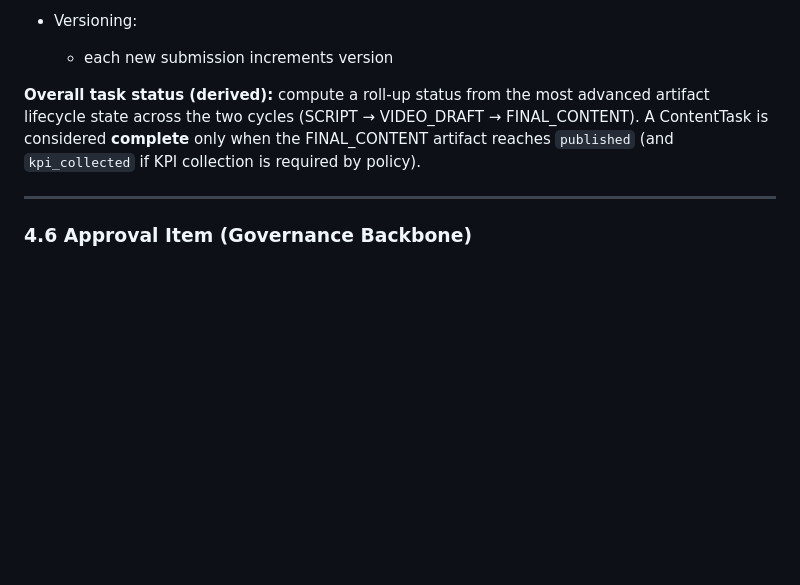
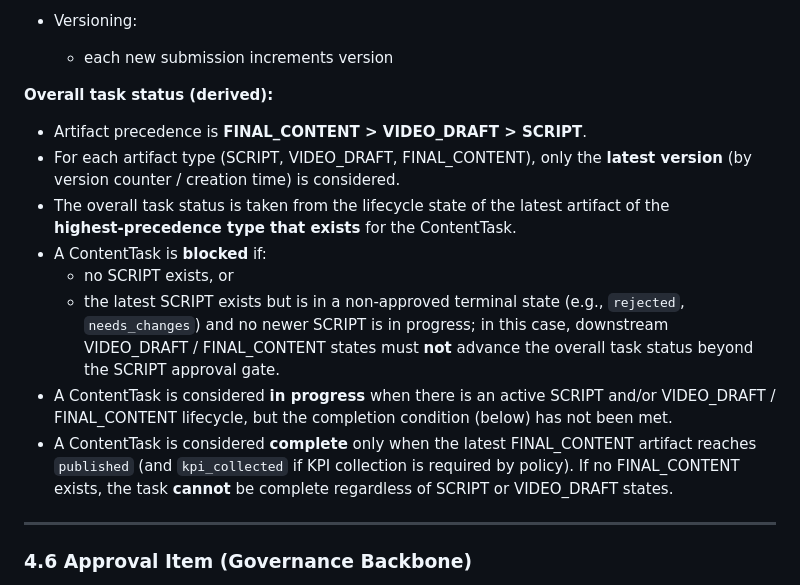
Before and after one commit to cabdelkhalegh/PrecisionFlow-by-AK, a Markdown page: PRD.md, the part around the change. GitHub-like rendering; blank space fills up the shorter version.

Commit message:
Apply suggestion from @Copilot
Co-authored-by: Copilot <175728472+Copilot@users.noreply.github.com>

```diff
--- a/PRD.md
+++ b/PRD.md
@@ -305,8 +305,16 @@ When building a creator shortlist, the system must handle:
 
   * each new submission increments version
 
-**Overall task status (derived):** compute a roll-up status from the most advanced artifact lifecycle state across the two cycles (SCRIPT → VIDEO_DRAFT → FINAL_CONTENT). A ContentTask is considered **complete** only when the FINAL_CONTENT artifact reaches `published` (and `kpi_collected` if KPI collection is required by policy).
+**Overall task status (derived):**
 
+* Artifact precedence is **FINAL_CONTENT > VIDEO_DRAFT > SCRIPT**.
+* For each artifact type (SCRIPT, VIDEO_DRAFT, FINAL_CONTENT), only the **latest version** (by version counter / creation time) is considered.
+* The overall task status is taken from the lifecycle state of the latest artifact of the **highest‑precedence type that exists** for the ContentTask.
+* A ContentTask is **blocked** if:
+  * no SCRIPT exists, or
+  * the latest SCRIPT exists but is in a non‑approved terminal state (e.g., `rejected`, `needs_changes`) and no newer SCRIPT is in progress; in this case, downstream VIDEO_DRAFT / FINAL_CONTENT states must **not** advance the overall task status beyond the SCRIPT approval gate.
+* A ContentTask is considered **in progress** when there is an active SCRIPT and/or VIDEO_DRAFT / FINAL_CONTENT lifecycle, but the completion condition (below) has not been met.
+* A ContentTask is considered **complete** only when the latest FINAL_CONTENT artifact reaches `published` (and `kpi_collected` if KPI collection is required by policy). If no FINAL_CONTENT exists, the task **cannot** be complete regardless of SCRIPT or VIDEO_DRAFT states.
 ---
 
 ### 4.6 Approval Item (Governance Backbone)
```
